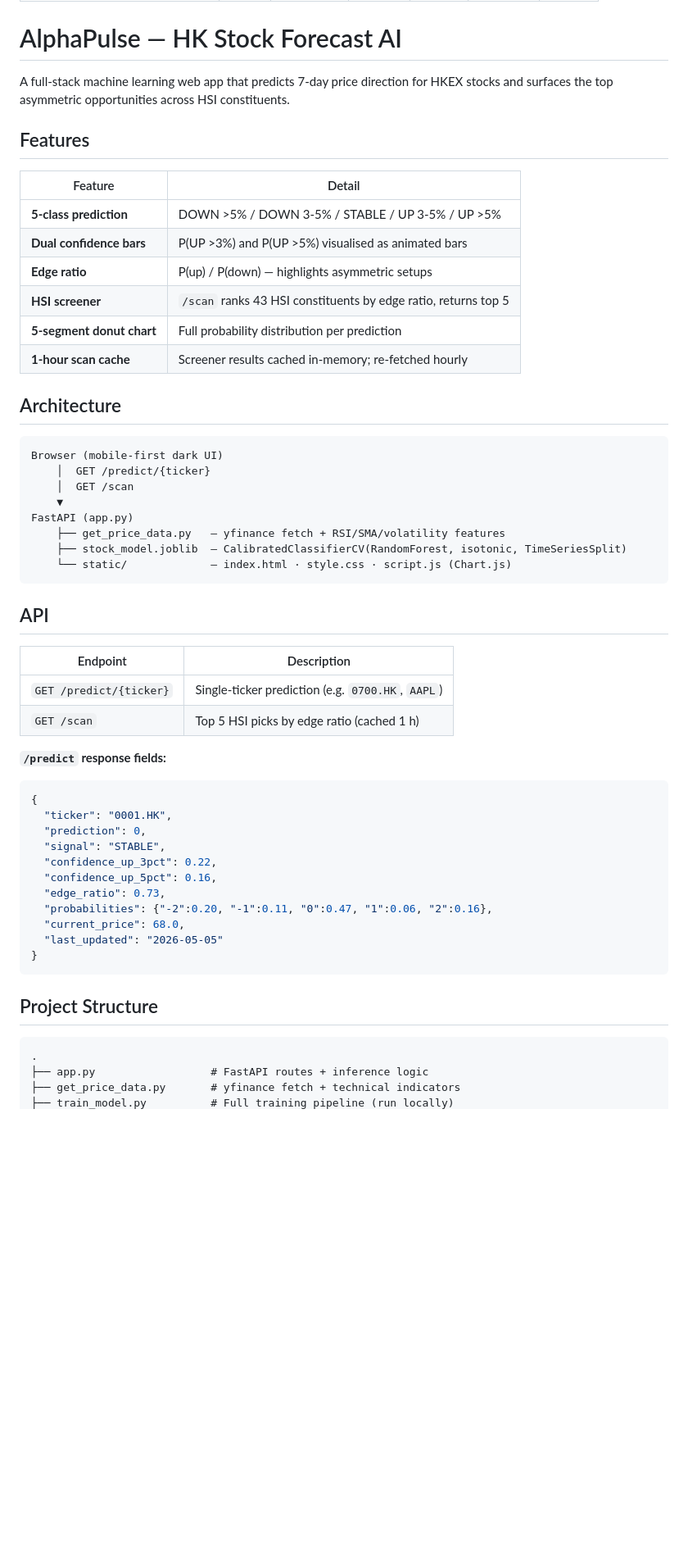
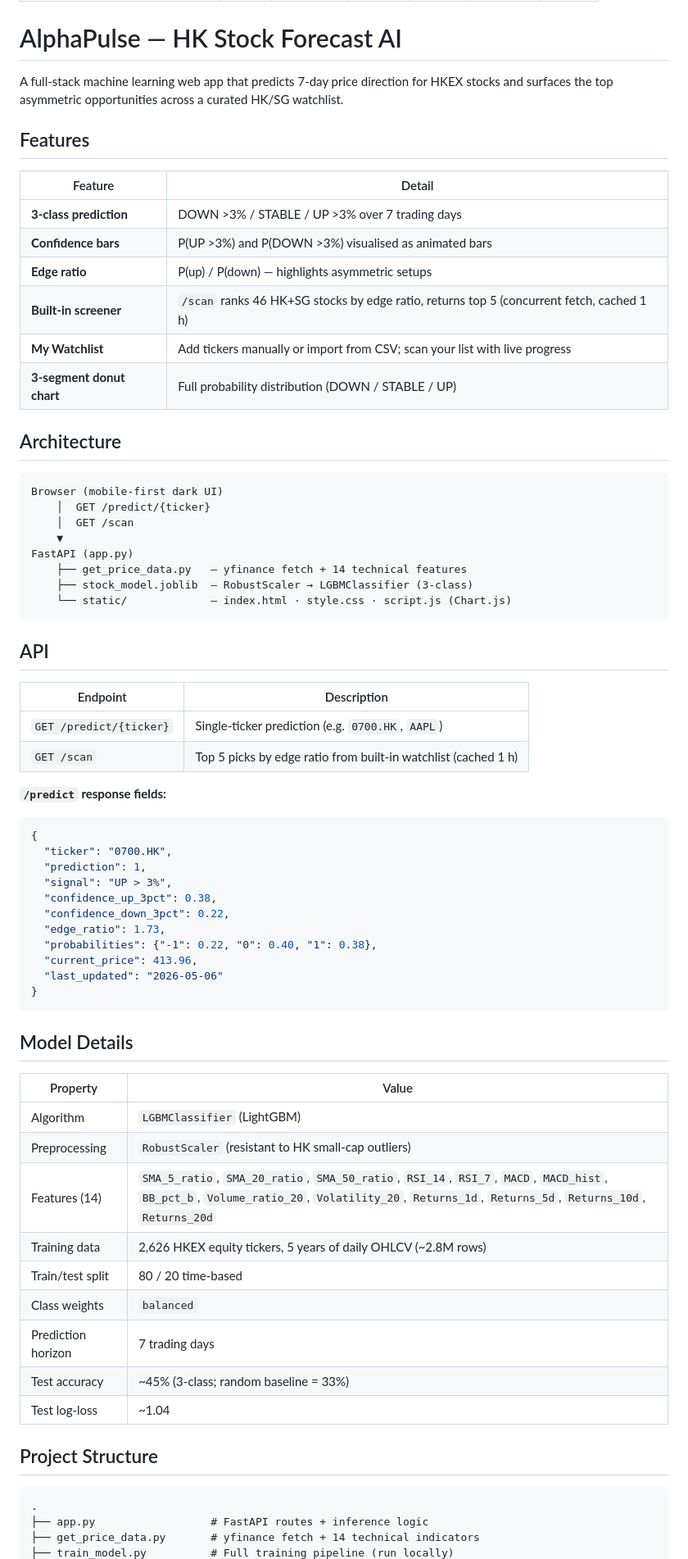
Before and after one commit to simgsr/alphapulse, a Markdown page: README.md, the part around one of its changes. Shown at 82% size. Drawn GitHub-style; blank space fills up the shorter version.

````diff
--- a/README.md
+++ b/README.md
@@ -10,18 +10,18 @@ pinned: false
 
 # AlphaPulse — HK Stock Forecast AI
 
-A full-stack machine learning web app that predicts 7-day price direction for HKEX stocks and surfaces the top asymmetric opportunities across HSI constituents.
+A full-stack machine learning web app that predicts 7-day price direction for HKEX stocks and surfaces the top asymmetric opportunities across a curated HK/SG watchlist.
 
 ## Features
 
 | Feature | Detail |
 |---|---|
-| **5-class prediction** | DOWN >5% / DOWN 3-5% / STABLE / UP 3-5% / UP >5% |
-| **Dual confidence bars** | P(UP >3%) and P(UP >5%) visualised as animated bars |
+| **3-class prediction** | DOWN >3% / STABLE / UP >3% over 7 trading days |
+| **Confidence bars** | P(UP >3%) and P(DOWN >3%) visualised as animated bars |
 | **Edge ratio** | P(up) / P(down) — highlights asymmetric setups |
-| **HSI screener** | `/scan` ranks 43 HSI constituents by edge ratio, returns top 5 |
-| **5-segment donut chart** | Full probability distribution per prediction |
-| **1-hour scan cache** | Screener results cached in-memory; re-fetched hourly |
+| **Built-in screener** | `/scan` ranks 46 HK+SG stocks by edge ratio, returns top 5 (concurrent fetch, cached 1 h) |
+| **My Watchlist** | Add tickers manually or import from CSV; scan your list with live progress |
+| **3-segment donut chart** | Full probability distribution (DOWN / STABLE / UP) |
 
 ## Architecture
 
@@ -31,8 +31,8 @@ Browser (mobile-first dark UI)
     │  GET /scan
     ▼
 FastAPI (app.py)
-    ├── get_price_data.py   — yfinance fetch + RSI/SMA/volatility features
-    ├── stock_model.joblib  — CalibratedClassifierCV(RandomForest, isotonic, TimeSeriesSplit)
+    ├── get_price_data.py   — yfinance fetch + 14 technical features
+    ├── stock_model.joblib  — RobustScaler → LGBMClassifier (3-class)
     └── static/             — index.html · style.css · script.js (Chart.js)
 ```
 
@@ -41,27 +41,41 @@ FastAPI (app.py)
 | Endpoint | Description |
 |---|---|
 | `GET /predict/{ticker}` | Single-ticker prediction (e.g. `0700.HK`, `AAPL`) |
-| `GET /scan` | Top 5 HSI picks by edge ratio (cached 1 h) |
+| `GET /scan` | Top 5 picks by edge ratio from built-in watchlist (cached 1 h) |
 
 **`/predict` response fields:**
 ```json
 {
-  "ticker": "0001.HK",
-  "prediction": 0,
-  "signal": "STABLE",
-  "confidence_up_3pct": 0.22,
-  "confidence_up_5pct": 0.16,
-  "edge_ratio": 0.73,
-  "probabilities": {"-2":0.20, "-1":0.11, "0":0.47, "1":0.06, "2":0.16},
-  "current_price": 68.0,
-  "last_updated": "2026-05-05"
+  "ticker": "0700.HK",
+  "prediction": 1,
+  "signal": "UP > 3%",
+  "confidence_up_3pct": 0.38,
+  "confidence_down_3pct": 0.22,
+  "edge_ratio": 1.73,
+  "probabilities": {"-1": 0.22, "0": 0.40, "1": 0.38},
+  "current_price": 413.96,
+  "last_updated": "2026-05-06"
 }
 ```
+
+## Model Details
+
+| Property | Value |
+|---|---|
+| Algorithm | `LGBMClassifier` (LightGBM) |
+| Preprocessing | `RobustScaler` (resistant to HK small-cap outliers) |
+| Features (14) | `SMA_5_ratio`, `SMA_20_ratio`, `SMA_50_ratio`, `RSI_14`, `RSI_7`, `MACD`, `MACD_hist`, `BB_pct_b`, `Volume_ratio_20`, `Volatility_20`, `Returns_1d`, `Returns_5d`, `Returns_10d`, `Returns_20d` |
+| Training data | 2,626 HKEX equity tickers, 5 years of daily OHLCV (~2.8M rows) |
+| Train/test split | 80 / 20 time-based |
+| Class weights | `balanced` |
+| Prediction horizon | 7 trading days |
+| Test accuracy | ~45% (3-class; random baseline = 33%) |
+| Test log-loss | ~1.04 |
 
 ## Project Structure
 
 ```
 .
 ├── app.py                  # FastAPI routes + inference logic
-├── get_price_data.py       # yfinance fetch + technical indicators
+├── get_price_data.py       # yfinance fetch + 14 technical indicators
 ├── train_model.py          # Full training pipeline (run locally)
````
Also changed, not shown: other parts of README.md (+9 -54 lines).
